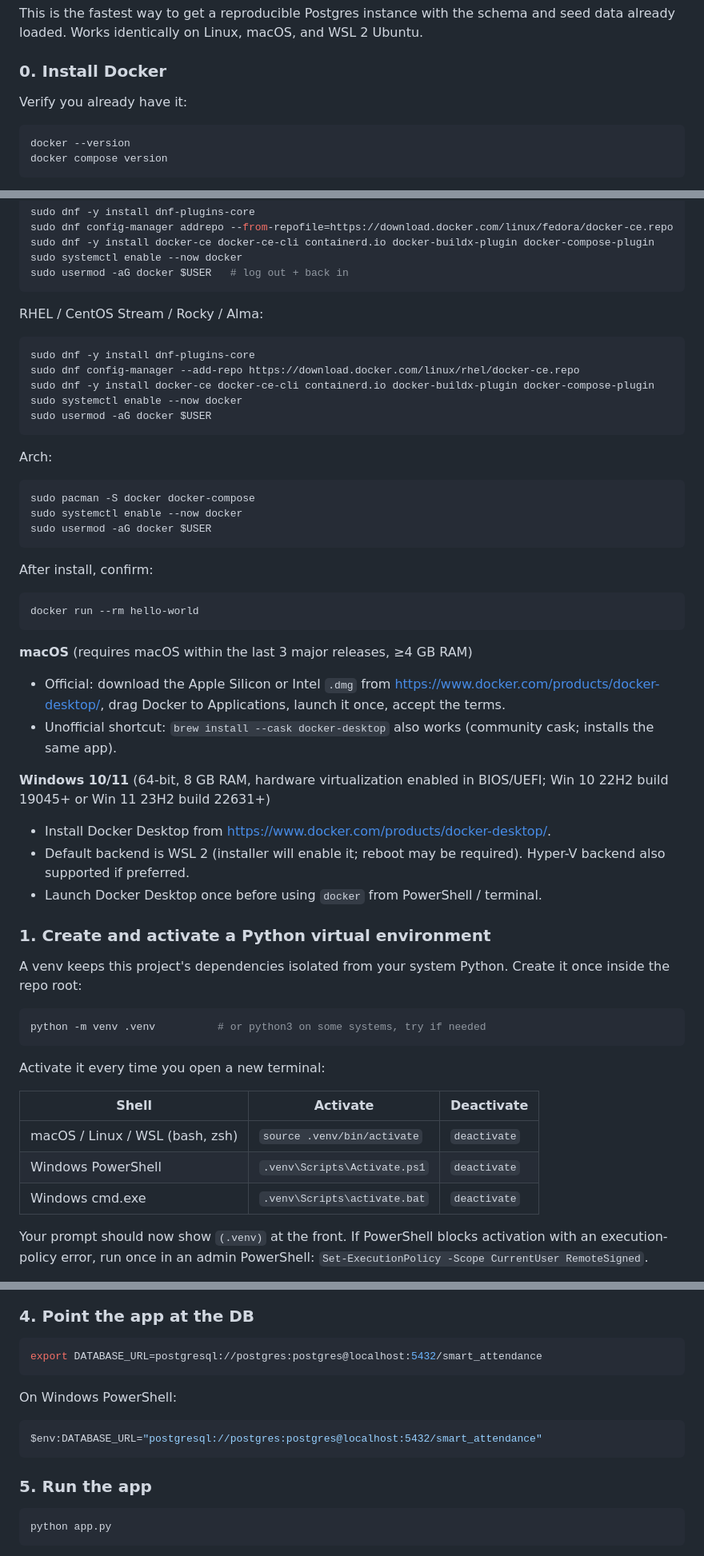
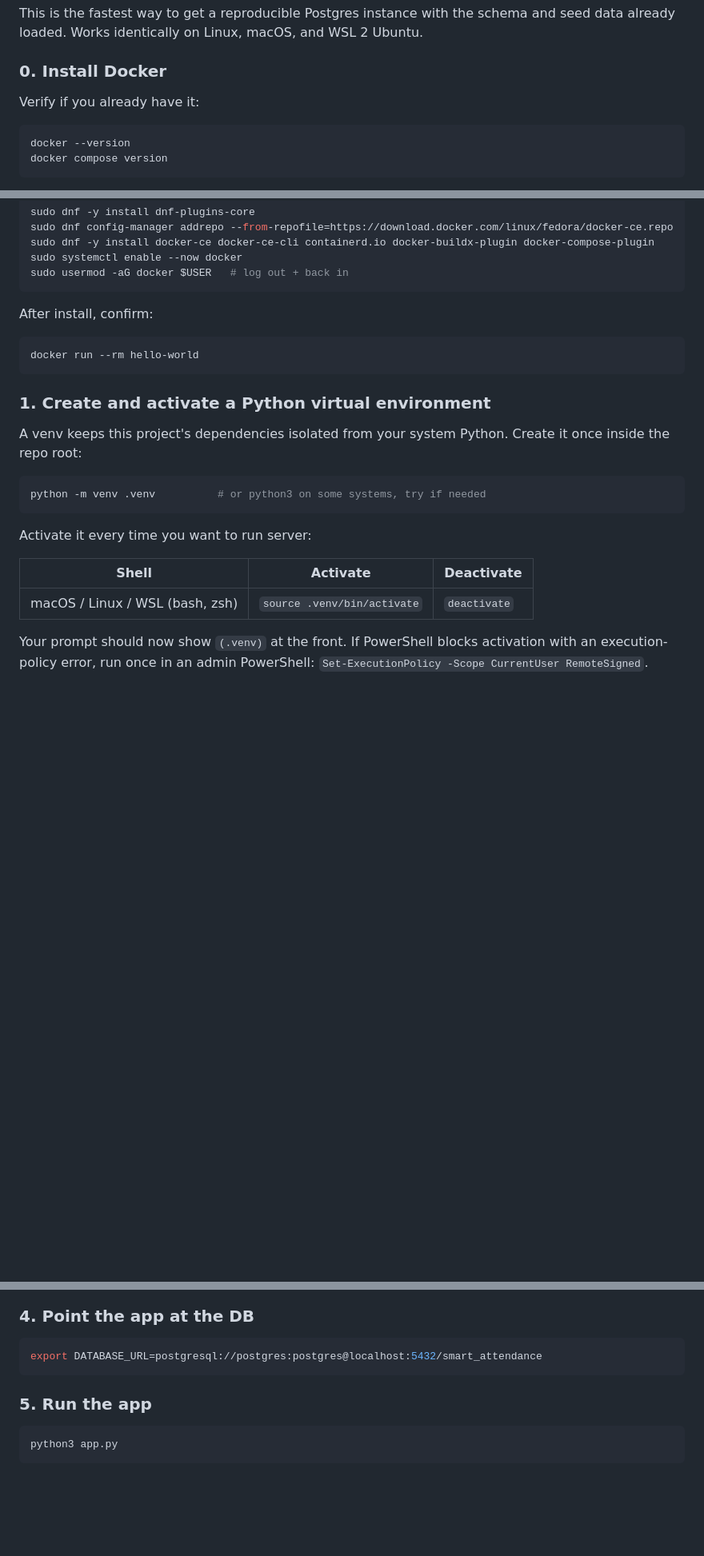
Before and after one commit to RaghavPala/Group-06, a Markdown page: README.md, 3 parts joined by grey strips. Shown at 80% size. Drawn GitHub-style; blank space fills up the shorter version.

Commit message:
Revise Docker installation and venv activation instructions
Updated installation instructions for Docker on various platforms and clarified activation steps for Python virtual environment.

````diff
--- a/README.md
+++ b/README.md
@@ -17,7 +17,7 @@ This is the fastest way to get a reproducible Postgres instance with the schema
 
 ### 0. Install Docker
 
-Verify you already have it:
+Verify if you already have it:
 
 ```bash
 docker --version
@@ -45,38 +45,12 @@ sudo systemctl enable --now docker
 sudo usermod -aG docker $USER   # log out + back in
 ```
 
-RHEL / CentOS Stream / Rocky / Alma:
-```bash
-sudo dnf -y install dnf-plugins-core
-sudo dnf config-manager --add-repo https://download.docker.com/linux/rhel/docker-ce.repo
-sudo dnf -y install docker-ce docker-ce-cli containerd.io docker-buildx-plugin docker-compose-plugin
-sudo systemctl enable --now docker
-sudo usermod -aG docker $USER
-```
-
-Arch:
-```bash
-sudo pacman -S docker docker-compose
-sudo systemctl enable --now docker
-sudo usermod -aG docker $USER
-```
 
 After install, confirm:
 
 ```bash
 docker run --rm hello-world
 ```
-
-**macOS** (requires macOS within the last 3 major releases, ≥4 GB RAM)
-- Official: download the Apple Silicon or Intel `.dmg` from <https://www.docker.com/products/docker-desktop/>, drag Docker to Applications, launch it once, accept the terms.
-- Unofficial shortcut: `brew install --cask docker-desktop` also works (community cask; installs the same app).
-
-
-**Windows 10/11** (64-bit, 8 GB RAM, hardware virtualization enabled in BIOS/UEFI; Win 10 22H2 build 19045+ or Win 11 23H2 build 22631+)
-- Install Docker Desktop from <https://www.docker.com/products/docker-desktop/>.
-- Default backend is WSL 2 (installer will enable it; reboot may be required). Hyper-V backend also supported if preferred.
-- Launch Docker Desktop once before using `docker` from PowerShell / terminal.
-
 
 
 ### 1. Create and activate a Python virtual environment
@@ -87,13 +61,11 @@ A venv keeps this project's dependencies isolated from your system Python. Creat
 python -m venv .venv          # or python3 on some systems, try if needed
 ```
 
-Activate it every time you open a new terminal:
+Activate it every time you want to run server:
 
 | Shell                         | Activate                           | Deactivate    |
 |-------------------------------|------------------------------------|---------------|
 | macOS / Linux / WSL (bash, zsh) | `source .venv/bin/activate`       | `deactivate`  |
-| Windows PowerShell            | `.venv\Scripts\Activate.ps1`       | `deactivate`  |
-| Windows cmd.exe               | `.venv\Scripts\activate.bat`       | `deactivate`  |
 
 Your prompt should now show `(.venv)` at the front. If PowerShell blocks activation with an execution-policy error, run once in an admin PowerShell: `Set-ExecutionPolicy -Scope CurrentUser RemoteSigned`.
 
@@ -130,15 +102,10 @@ docker compose down -v && docker compose up -d
 export DATABASE_URL=postgresql://postgres:postgres@localhost:5432/smart_attendance
 ```
 
-On Windows PowerShell:
-
-```powershell
-$env:DATABASE_URL="postgresql://postgres:postgres@localhost:5432/smart_attendance"
-```
 
 ### 5. Run the app
 
 ```bash
-python app.py
+python3 app.py
 ```
 
````
Also changed, not shown: other parts of README.md (+0 -2 lines).
